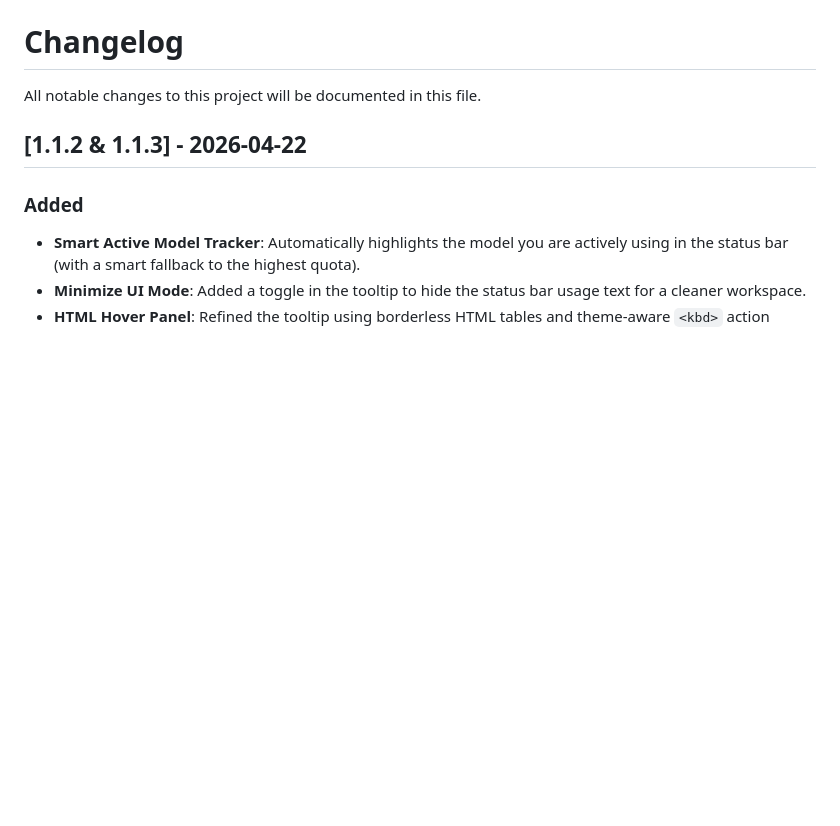
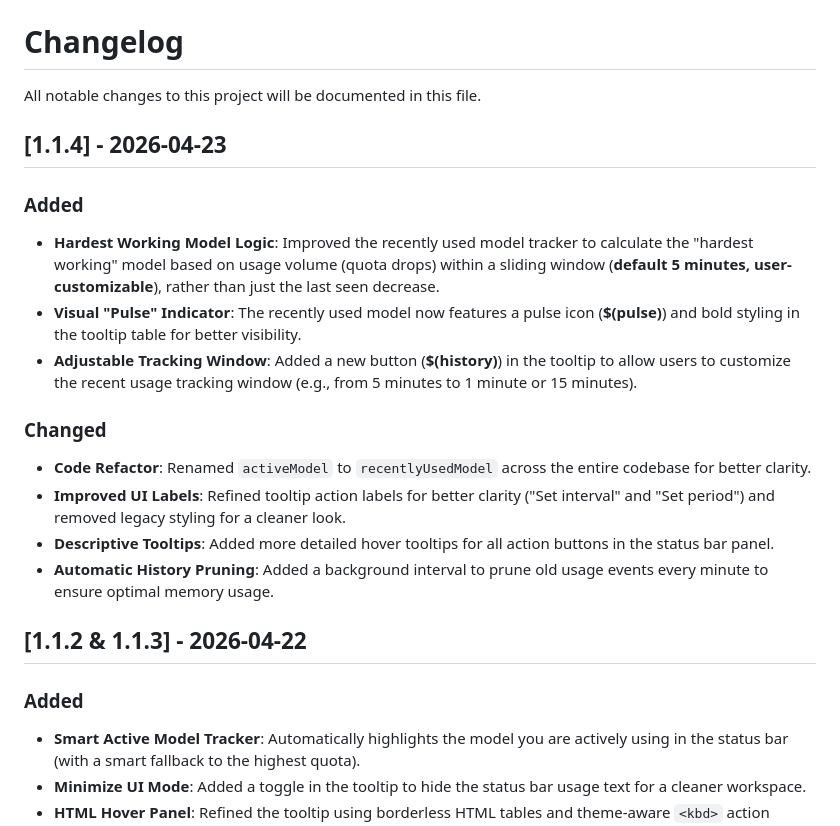
Before and after one commit to the-long-ride/antigravity-quota-quickcheck, a Markdown page: CHANGELOG.md, the part around the change. Rendered like a GitHub page; blank space fills up the shorter version.

```diff
--- a/CHANGELOG.md
+++ b/CHANGELOG.md
@@ -1,6 +1,19 @@
 # Changelog
 
 All notable changes to this project will be documented in this file.
+
+## [1.1.4] - 2026-04-23
+
+### Added
+- **Hardest Working Model Logic**: Improved the recently used model tracker to calculate the "hardest working" model based on usage volume (quota drops) within a sliding window (**default 5 minutes, user-customizable**), rather than just the last seen decrease.
+- **Visual "Pulse" Indicator**: The recently used model now features a pulse icon (**$(pulse)**) and bold styling in the tooltip table for better visibility.
+- **Adjustable Tracking Window**: Added a new button (**$(history)**) in the tooltip to allow users to customize the recent usage tracking window (e.g., from 5 minutes to 1 minute or 15 minutes).
+
+### Changed
+- **Code Refactor**: Renamed `activeModel` to `recentlyUsedModel` across the entire codebase for better clarity.
+- **Improved UI Labels**: Refined tooltip action labels for better clarity ("Set interval" and "Set period") and removed legacy styling for a cleaner look.
+- **Descriptive Tooltips**: Added more detailed hover tooltips for all action buttons in the status bar panel.
+- **Automatic History Pruning**: Added a background interval to prune old usage events every minute to ensure optimal memory usage.
 
 ## [1.1.2 & 1.1.3] - 2026-04-22
 
```
Also changed, not shown: README.md (+5 -5 lines), source-instruction.md (+3 -2 lines), assets/demo-pics/hover-on-status-bar-item.png, 8 other files.
